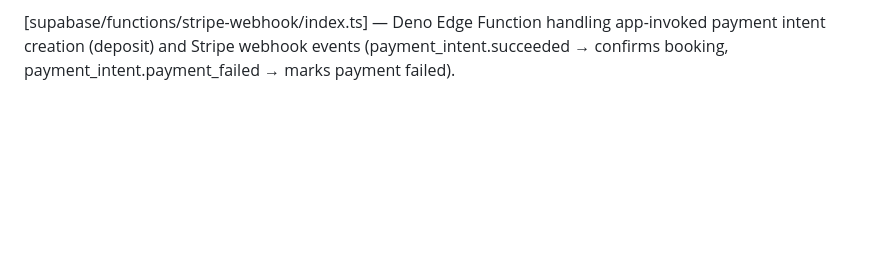
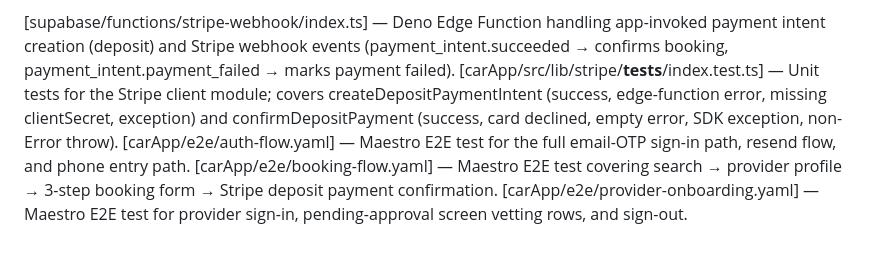
Before and after one commit to EM-T-Shells/CarApp, a Markdown page: Blueprint/reference.md, the part around the change. Drawn GitHub-style; blank space fills up the shorter version.

Commit message:
docs: update reference log and checklist for stripe tests and E2E flows

```diff
--- a/Blueprint/reference.md
+++ b/Blueprint/reference.md
@@ -110,3 +110,7 @@
 [app/(tabs)/search/book/[providerId].tsx] — Multi-step booking flow screen (Services → Details → Review) that loads the provider's packages and customer vehicles, accumulates selections in the bookingDraft store, creates the booking row, and initiates the 15% deposit payment via Stripe.
 
 [supabase/functions/stripe-webhook/index.ts] — Deno Edge Function handling app-invoked payment intent creation (deposit) and Stripe webhook events (payment_intent.succeeded → confirms booking, payment_intent.payment_failed → marks payment failed).
+[carApp/src/lib/stripe/__tests__/index.test.ts] — Unit tests for the Stripe client module; covers createDepositPaymentIntent (success, edge-function error, missing clientSecret, exception) and confirmDepositPayment (success, card declined, empty error, SDK exception, non-Error throw).
+[carApp/e2e/auth-flow.yaml] — Maestro E2E test for the full email-OTP sign-in path, resend flow, and phone entry path.
+[carApp/e2e/booking-flow.yaml] — Maestro E2E test covering search → provider profile → 3-step booking form → Stripe deposit payment confirmation.
+[carApp/e2e/provider-onboarding.yaml] — Maestro E2E test for provider sign-in, pending-approval screen vetting rows, and sign-out.
```
Also changed, not shown: Blueprint/build_checklist.md (+1 -1 lines).
